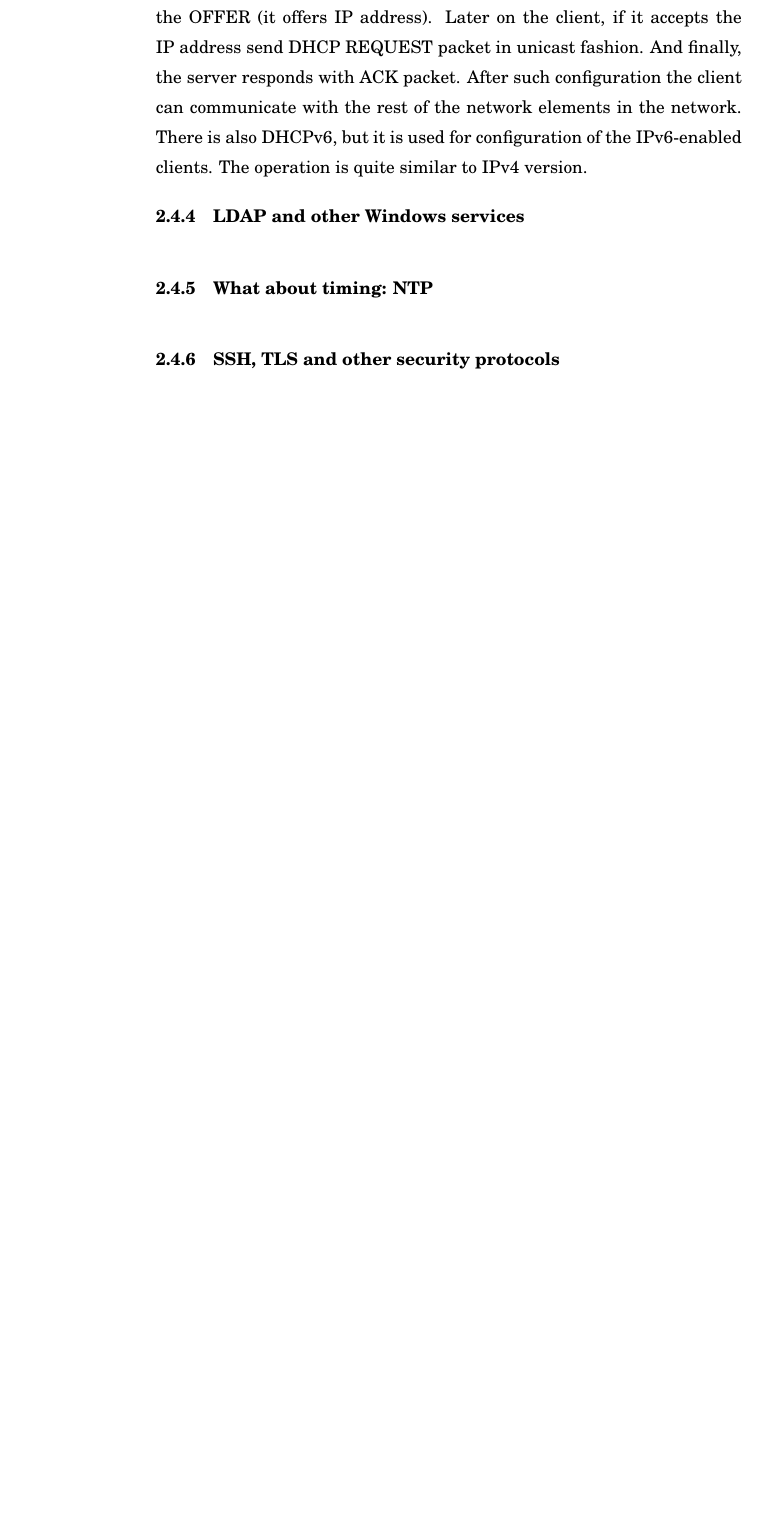
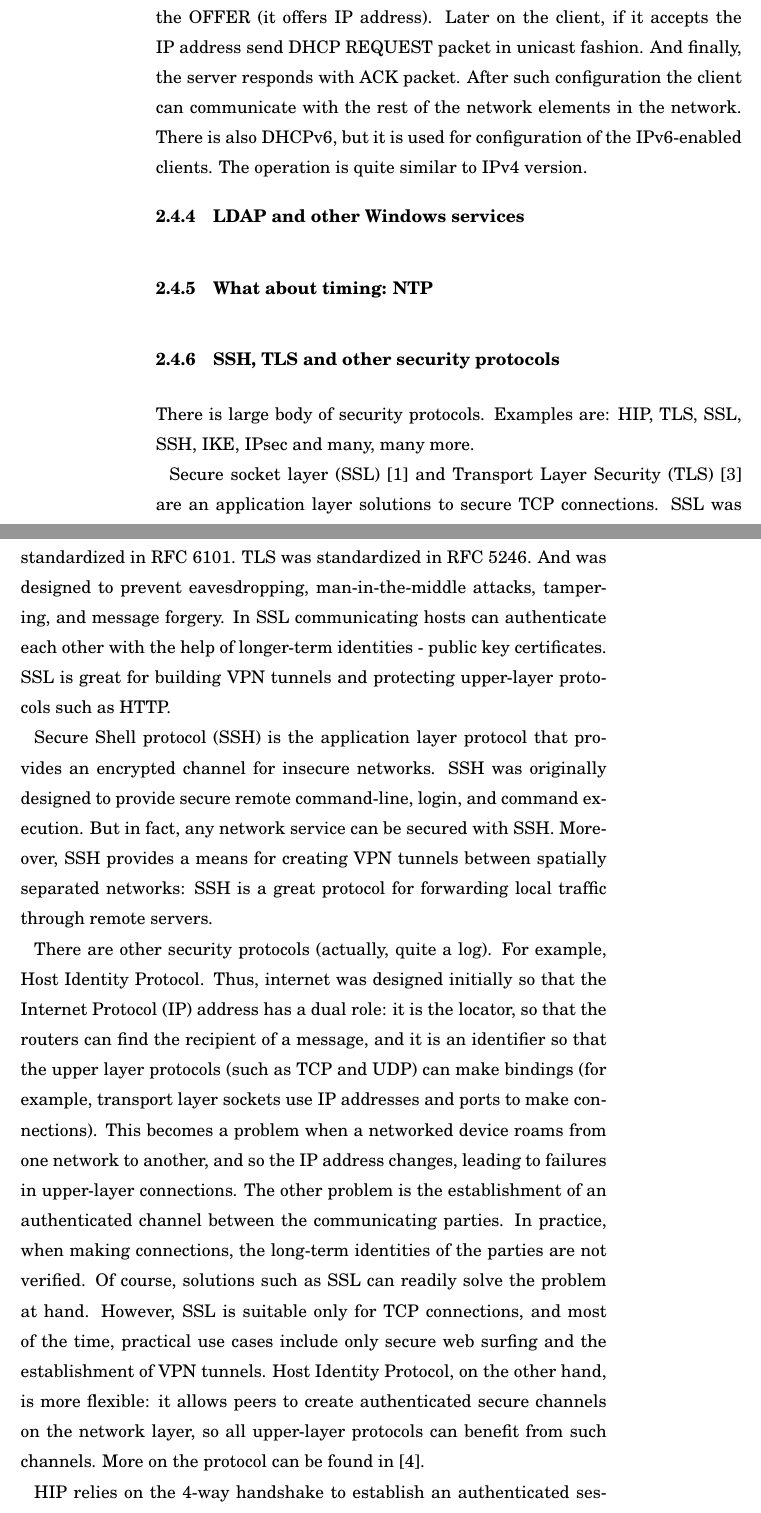
Before and after one commit to dmitriykuptsov/whatif2, a LaTeX thesis (report/book.tex, which reads report/intro.tex): part of page 15 of 27 before the commit and two parts of pages 15 and 16 of 29 after it, the two joined at a grey line, cut so that both start at the same text, the shorter picture padded with empty space. The pictures show the PDF file report/book.pdf that the author committed with the source.

Commit message:
Added description of security protocols

```diff
--- a/report/intro.tex
+++ b/report/intro.tex
@@ -309,3 +309,33 @@ of the IPv6-enabled clients. The operation is quite similar to IPv4 version.
 
 \subsection{SSH, TLS and other security protocols}
 
+There is large body of security protocols. Examples are: HIP, TLS, SSL, SSH, IKE, IPsec and many, many more.
+
+Secure socket layer (SSL)~\cite{ssl} and Transport Layer Security (TLS)~\cite{tls} are an application
+layer solutions to secure TCP connections. SSL was standardized in RFC 6101.
+TLS was standardized in RFC 5246. And was designed to prevent eavesdropping,
+man-in-the-middle attacks, tampering, and message forgery. In SSL communicating
+hosts can authenticate each other with the help of longer-term identities - public key certificates.
+SSL is great for building VPN tunnels and protecting upper-layer protocols such as HTTP.
+
+Secure Shell protocol (SSH) is the application layer protocol that provides an encrypted channel
+for insecure networks. SSH was originally designed to provide secure remote command-line, login,
+and command execution. But in fact, any network service can be secured with SSH. Moreover, SSH
+provides a means for creating VPN tunnels between spatially separated networks: SSH is a great
+protocol for forwarding local traffic through remote servers.
+
+There are other security protocols (actually, quite a log). For example, Host Identity Protocol.
+Thus, internet was designed initially so that the Internet Protocol (IP) address has a dual role: it
+is the locator, so that the routers can find the recipient of a message, and it is an identifier
+so that the upper layer protocols (such as TCP and UDP) can make bindings (for example, transport
+layer sockets use IP addresses and ports to make connections). This becomes a problem when a networked
+device roams from one network to another, and so the IP address changes, leading to failures in
+upper-layer connections. The other problem is the establishment of an authenticated channel between
+the communicating parties. In practice, when making connections, the long-term identities of the parties
+are not verified. Of course, solutions such as SSL can readily solve the problem at hand. However, SSL
+is suitable only for TCP connections, and most of the time, practical use cases include only secure web
+surfing and the establishment of VPN tunnels. Host Identity Protocol, on the other hand, is more flexible:
+it allows peers to create authenticated secure channels on the network layer, so all upper-layer protocols
+can benefit from such channels. More on the protocol can be found in~\cite{gurtov:hip}.
+
+HIP relies on the 4-way handshake to establish an authenticated session. During the handshake, the
@@ -312,3 +353,5 @@ of the IPv6-enabled clients. The operation is quite similar to IPv4 version.
+about HIP can be found in RFC 7401~\cite{rfc7401}.
+
 \subsection{Watch out for anti-virus}
 
 \chapter{Results}
```
Also changed, not shown: report/book.bbl, report/book.pdf, report/intro.tex (11 more changed lines), 4 other files.
